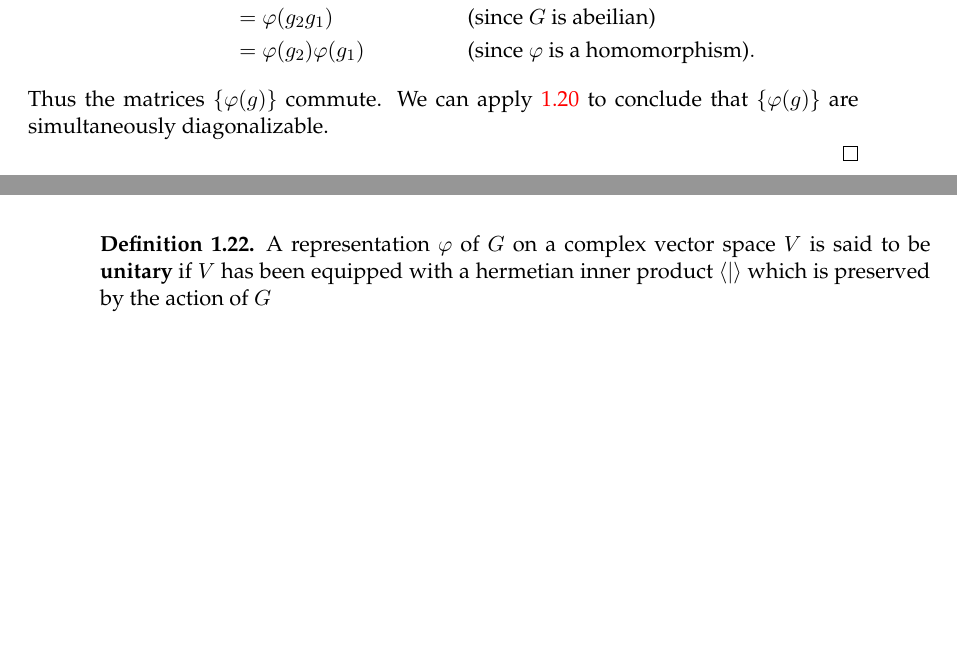
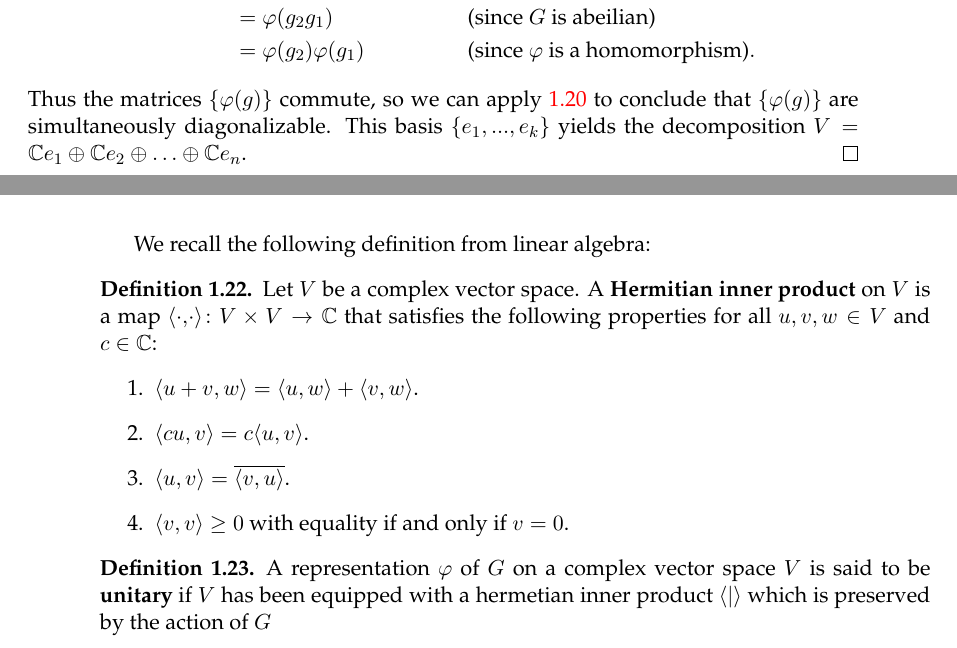
Before and after one commit to jaredjstewart/Masters-Project, a LaTeX thesis (main.tex, which reads Chapters/Chapter1.tex): two parts of pages 12 and 13 of 15, joined at a grey line, cut so that both start at the same text, the shorter picture padded with empty space. Compiled offline with pdfLaTeX.

Commit message:
Definition of inner product

```diff
--- a/Chapters/Chapter1.tex
+++ b/Chapters/Chapter1.tex
@@ -259,13 +259,19 @@ Now, given any two elements $g_1, g_2 \in G$ we have
 		&=  \varphi(g_2 g_1) && \text{(since $G$ is abeilian)} \\
 		&= \varphi(g_2) \varphi(g_1) && \text{(since $\varphi$ is a homomorphism)}.
 \end{align*}
-Thus the matrices $\left\{ \varphi(g)\right\}$ commute.  We can apply \ref{simultaneous} to conclude that $\left\{ \varphi(g)\right\}$ are simultaneously diagonalizable.
-
+Thus the matrices $\left\{ \varphi(g)\right\}$ commute, so we can apply \ref{simultaneous} to conclude that $\left\{ \varphi(g)\right\}$ are simultaneously diagonalizable. This basis $\left\{ e_1, ..., e_k \right\}$ yields the decomposition $V= \mathbb{C}e_1 \oplus \mathbb{C} e_2 \oplus \ldots \oplus \mathbb{C} e_n$.
 \end{proof}
 
-
-
-
+We recall the following definition from linear algebra:
+\begin{defn}
+Let $V$ be a complex vector space.  A \textbf{Hermitian inner product} on $V$ is a map $\langle \cdot{,}\cdot \rangle \colon  V \times V \to \mathbb{C}$ that satisfies the following properties for all  $u, v, w \in V$ and $c \in \mathbb{C}$:
+\begin{enumerate}
+\item  $\langle u + v, w \rangle = \langle u , w \rangle + \langle v, w \rangle$.
+\item $\langle c u, v \rangle = c \langle u, v \rangle$.
+\item $\langle u , v \rangle = \overline{\langle v , u \rangle }$.
+\item $\langle v, v \rangle \geq 0$ with equality if and only if $v = 0$.
+\end{enumerate}
+\end{defn}
 \begin{defn}
 A representation $\varphi$ of $G$ on a complex vector space $V$ is said to be \textbf{unitary} if $V$ has been equipped with a hermetian inner product $\langle | \rangle$ which is preserved by the action of $G$
 \end{defn}
```
Also changed, not shown: main.pdf, 5 other files.
